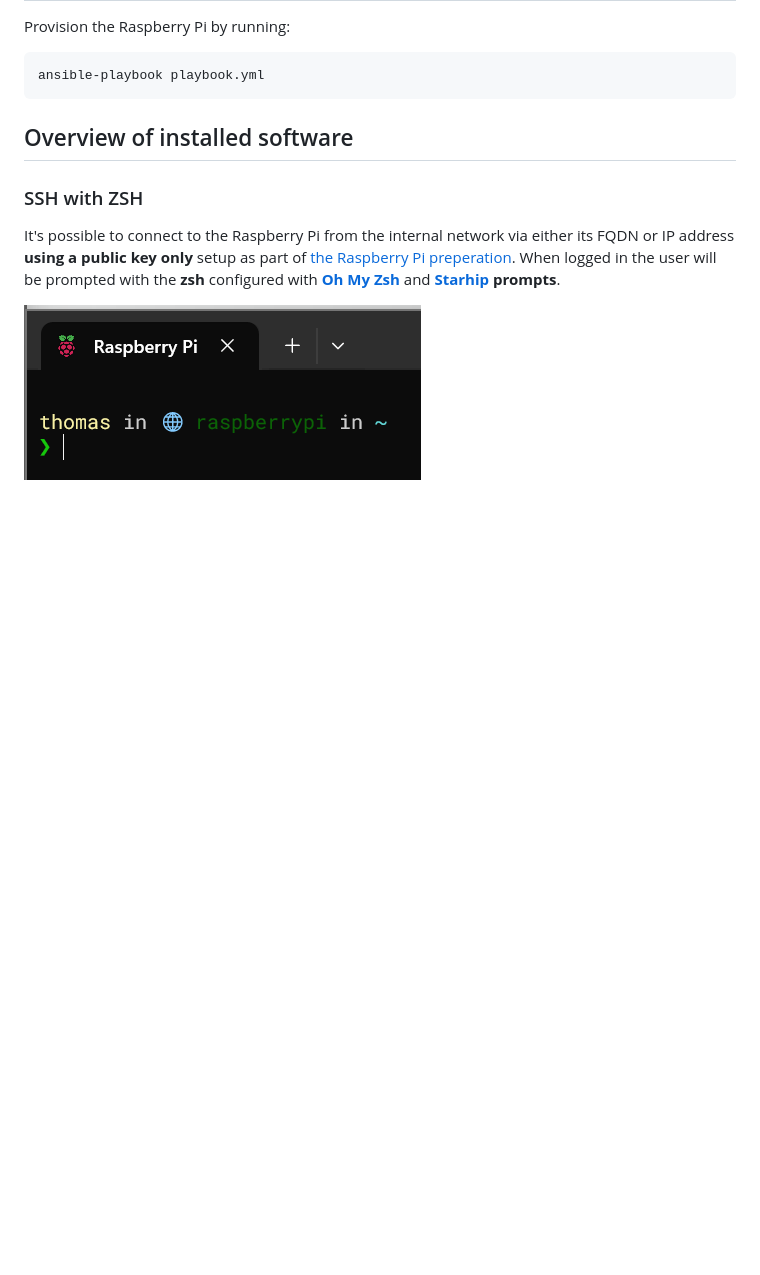
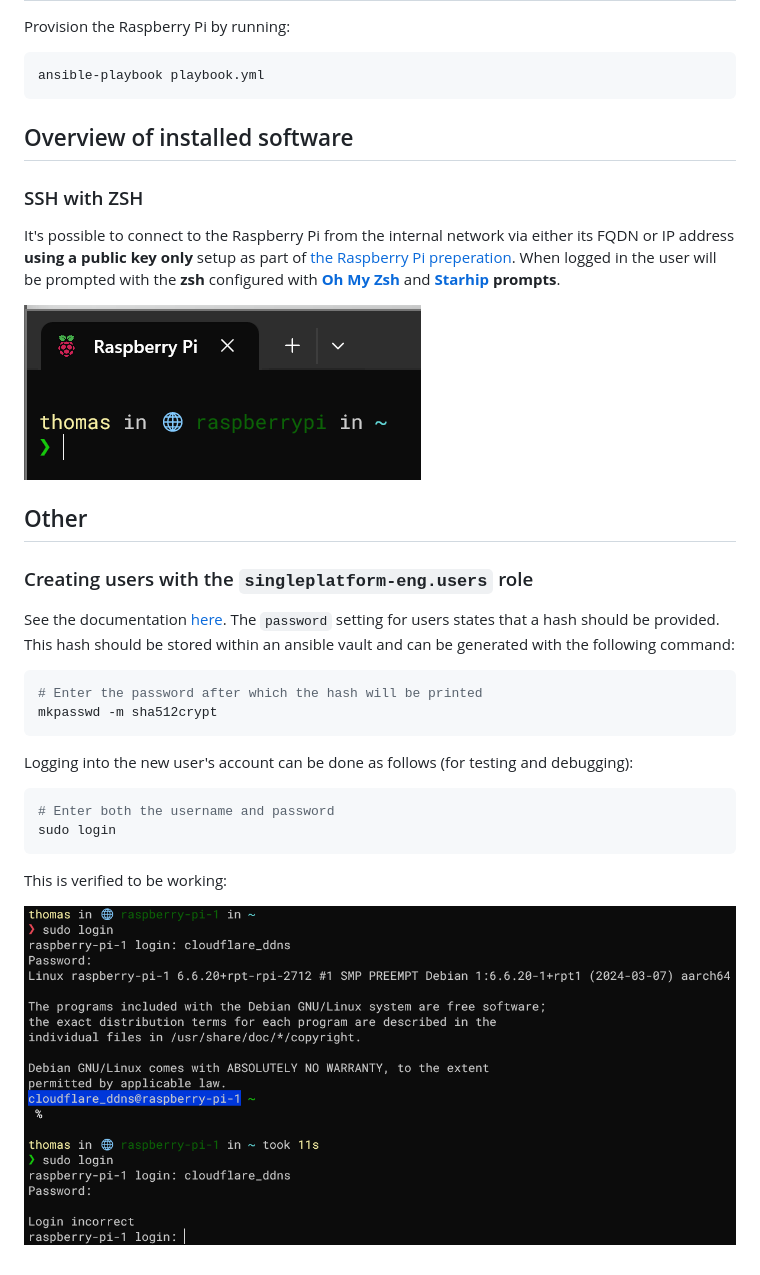
Before and after one commit to Kleinendorst/Raspberry-Pi-IaC, a Markdown page: README.md, the part around the change. Rendered like a GitHub page; pictures changed too: images/login_success.png (added); blank space fills up the shorter version.

Commit message:
Add user creation for ddns script

````diff
--- a/README.md
+++ b/README.md
@@ -51,3 +51,24 @@ It's possible to connect to the Raspberry Pi from the internal network via eithe
 When logged in the user will be prompted with the **zsh** configured with **[Oh My Zsh](https://ohmyz.sh)** and **[Starhip](https://starship.rs) prompts**.
 
 ![zsh](./images/zsh.png)
+
+## Other
+### Creating users with the `singleplatform-eng.users` role
+See the documentation [here](https://galaxy.ansible.com/ui/standalone/roles/singleplatform-eng/users/documentation/). The `password` setting for users states that a hash should be provided.
+This hash should be stored within an ansible vault and can be generated with the following command:
+
+```bash
+# Enter the password after which the hash will be printed
+mkpasswd -m sha512crypt
+```
+
+Logging into the new user's account can be done as follows (for testing and debugging):
+
+```bash
+# Enter both the username and password
+sudo login
+```
+
+This is verified to be working:
+
+![new users](./images/login_success.png)
````
Also changed, not shown: 6 other files.
